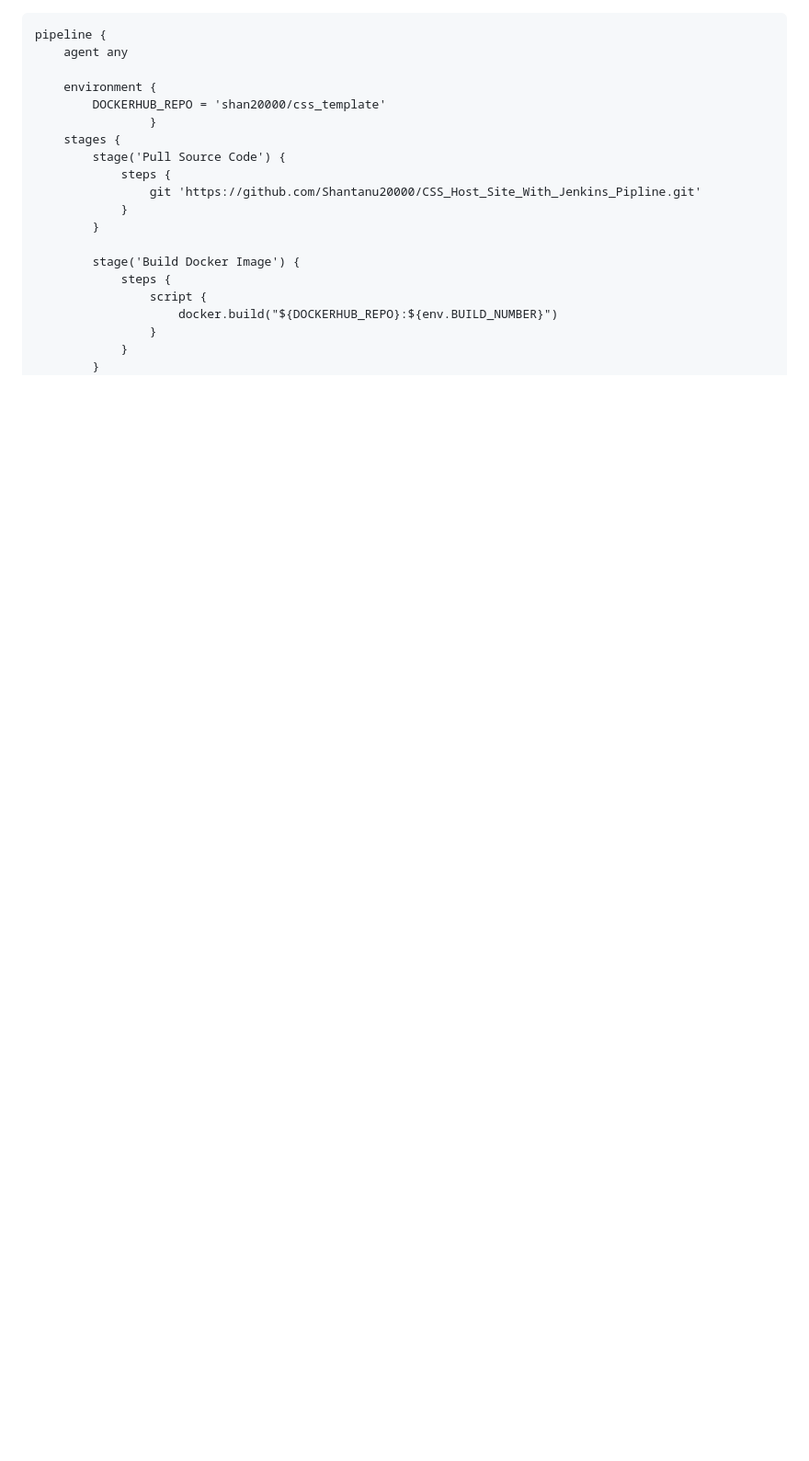
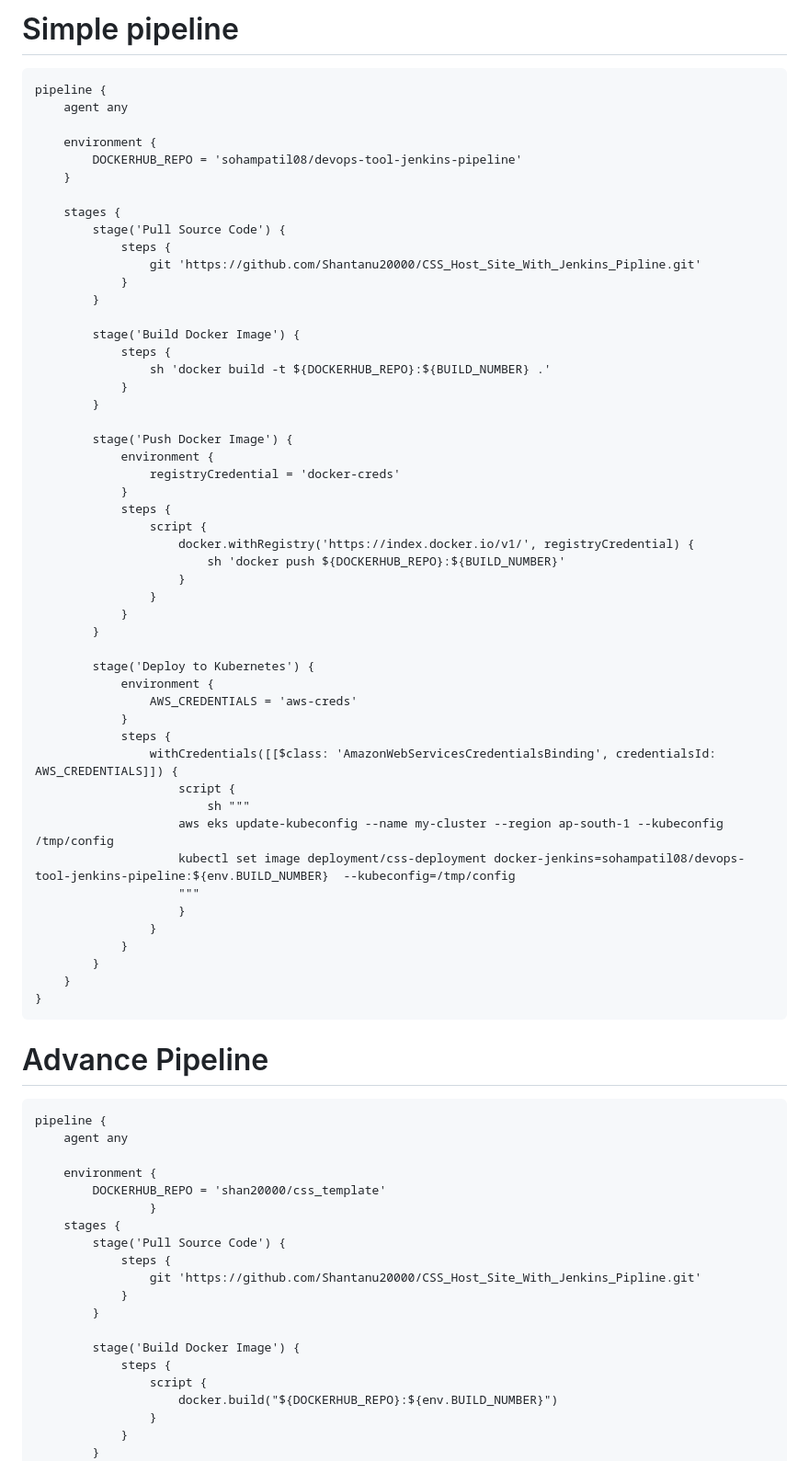
Before and after one commit to digambarkare/CSS_Host_Site_With_Jenkins_Pipline, a Markdown page: README.md, the part around the change. Shown: that part at 92% size. GitHub-like rendering; blank space fills up the shorter version.

````diff
--- a/README.md
+++ b/README.md
@@ -1,3 +1,57 @@
+# Simple pipeline
+```
+pipeline {
+    agent any
+
+    environment {
+        DOCKERHUB_REPO = 'sohampatil08/devops-tool-jenkins-pipeline'
+    }
+
+    stages {
+        stage('Pull Source Code') {
+            steps {
+                git 'https://github.com/Shantanu20000/CSS_Host_Site_With_Jenkins_Pipline.git'
+            }
+        }
+
+        stage('Build Docker Image') {
+            steps {
+                sh 'docker build -t ${DOCKERHUB_REPO}:${BUILD_NUMBER} .'
+            }
+        }
+
+        stage('Push Docker Image') {
+            environment {
+                registryCredential = 'docker-creds'
+            }
+            steps {
+                script {
+                    docker.withRegistry('https://index.docker.io/v1/', registryCredential) {
+                        sh 'docker push ${DOCKERHUB_REPO}:${BUILD_NUMBER}'
+                    }
+                }
+            }
+        }
+
+        stage('Deploy to Kubernetes') {
+            environment {
+                AWS_CREDENTIALS = 'aws-creds'
+            }
+            steps {
+                withCredentials([[$class: 'AmazonWebServicesCredentialsBinding', credentialsId: AWS_CREDENTIALS]]) {
+                    script {
+                        sh """
+                    aws eks update-kubeconfig --name my-cluster --region ap-south-1 --kubeconfig /tmp/config
+                    kubectl set image deployment/css-deployment docker-jenkins=sohampatil08/devops-tool-jenkins-pipeline:${env.BUILD_NUMBER}  --kubeconfig=/tmp/config
+                    """
+                    }
+                }
+            }
+        }
+    }
+}
+```
+# Advance Pipeline
 ```
 pipeline {
     agent any
````
